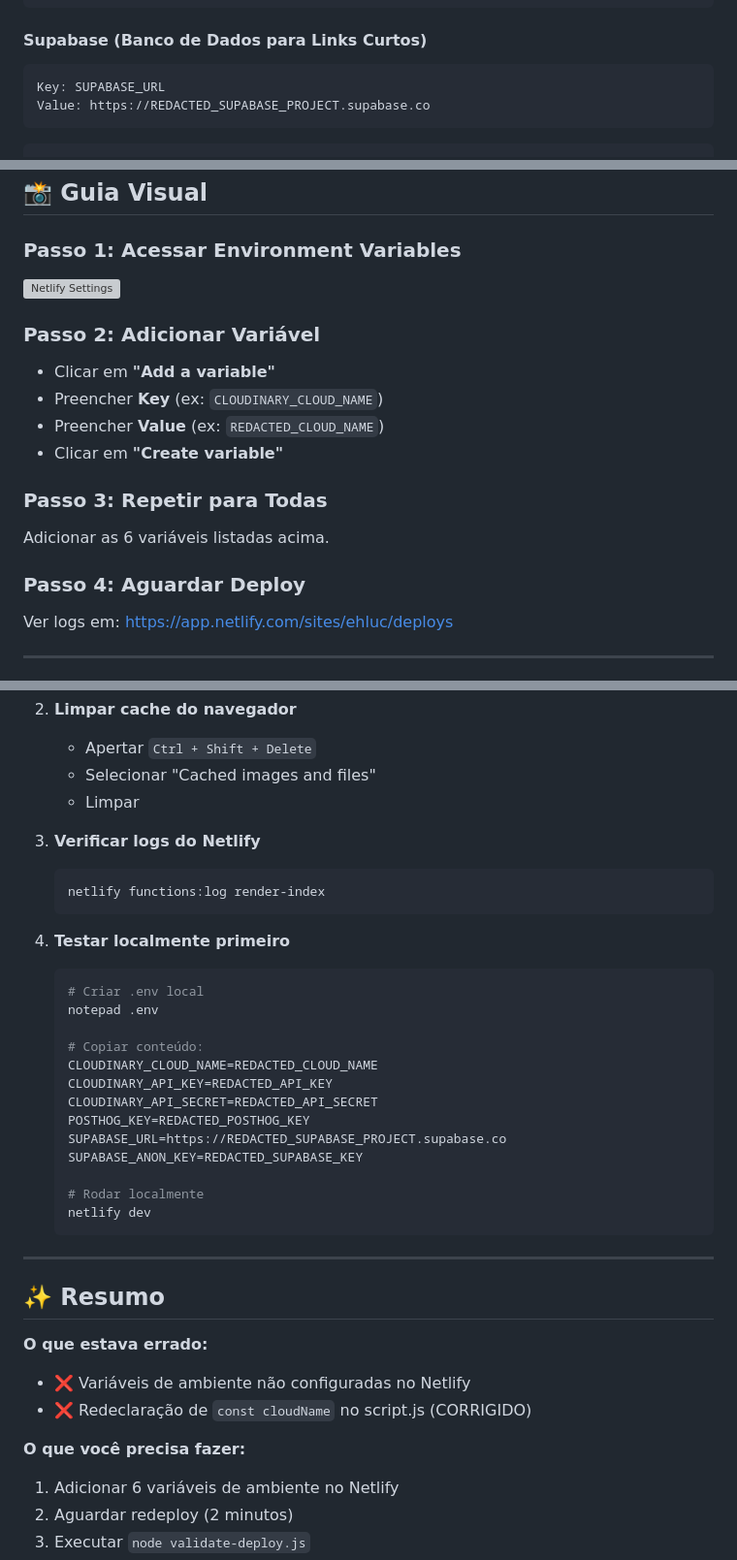
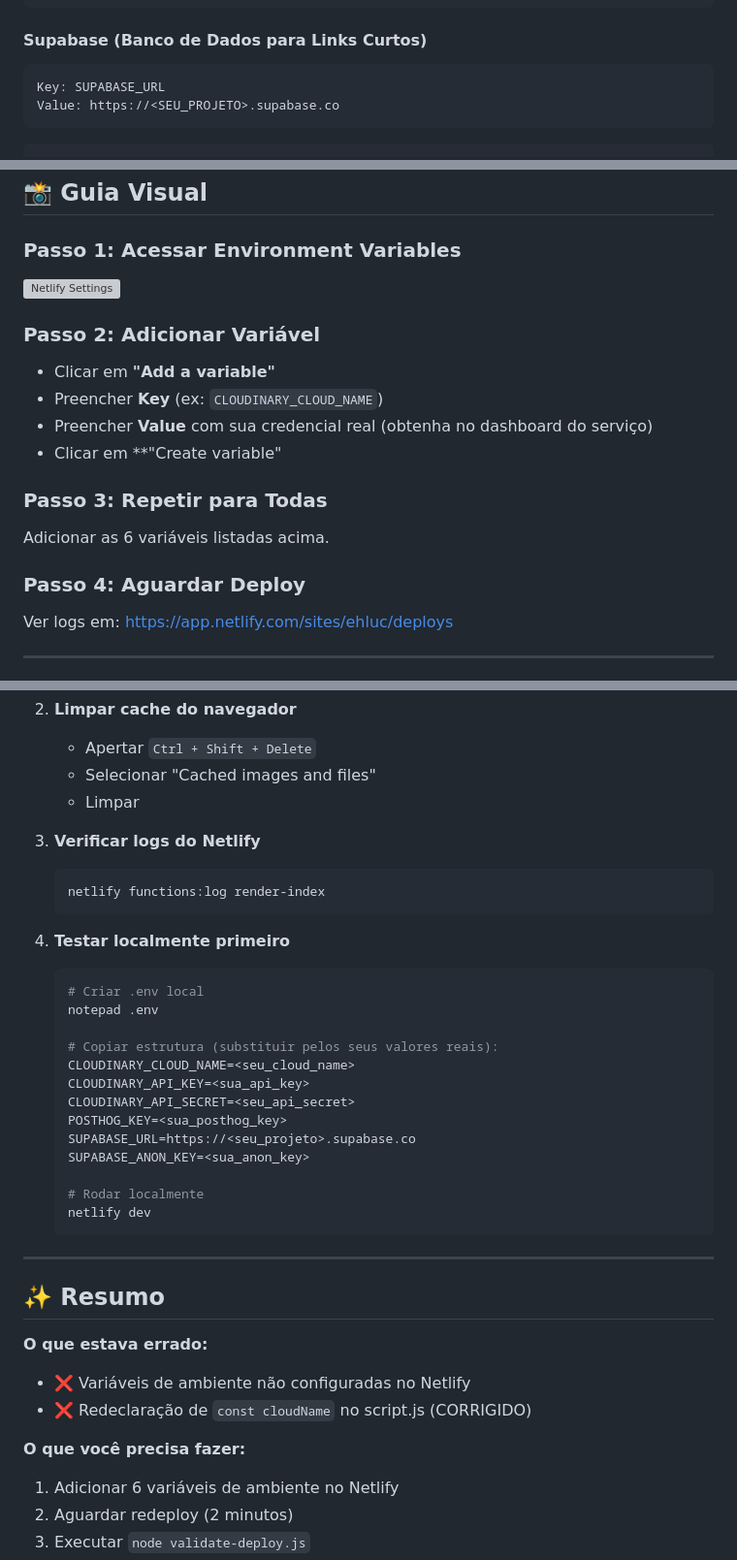
Before and after one commit to EHLuC/upae-file-uploader, a Markdown page: CONFIGURAR_NETLIFY.md, 3 parts joined by grey strips. Shown at 97% size. GitHub-like rendering; grey boxes are pictures that could not be loaded.

````diff
--- a/CONFIGURAR_NETLIFY.md
+++ b/CONFIGURAR_NETLIFY.md
@@ -46,9 +49,10 @@ Value: REDACTED_POSTHOG_KEY
 ```
 
 #### Supabase (Banco de Dados para Links Curtos)
+
 ```
 Key: SUPABASE_URL
-Value: https://REDACTED_SUPABASE_PROJECT.supabase.co
+Value: https://<SEU_PROJETO>.supabase.co
 ```
 
 ```
@@ -107,18 +112,22 @@ Depois, atualizar as variáveis no Netlify com os **novos valores**.
 ## 📸 Guia Visual
 
 ### Passo 1: Acessar Environment Variables
+
 ![Netlify Settings](https://app.netlify.com/sites/ehluc/settings/env)
 
 ### Passo 2: Adicionar Variável
+
 - Clicar em **"Add a variable"**
 - Preencher **Key** (ex: `CLOUDINARY_CLOUD_NAME`)
-- Preencher **Value** (ex: `REDACTED_CLOUD_NAME`)
-- Clicar em **"Create variable"**
+- Preencher **Value** com sua credencial real (obtenha no dashboard do serviço)
+- Clicar em \*\*"Create variable"
 
 ### Passo 3: Repetir para Todas
+
 Adicionar as 6 variáveis listadas acima.
 
 ### Passo 4: Aguardar Deploy
+
 Ver logs em: https://app.netlify.com/sites/ehluc/deploys
 
 ---
@@ -137,22 +146,24 @@ Ver logs em: https://app.netlify.com/sites/ehluc/deploys
    - Limpar
 
 3. **Verificar logs do Netlify**
+
    ```powershell
    netlify functions:log render-index
    ```
 
 4. **Testar localmente primeiro**
+
    ```powershell
    # Criar .env local
    notepad .env
 
-   # Copiar conteúdo:
-   CLOUDINARY_CLOUD_NAME=REDACTED_CLOUD_NAME
-   CLOUDINARY_API_KEY=REDACTED_API_KEY
-   CLOUDINARY_API_SECRET=REDACTED_API_SECRET
-   POSTHOG_KEY=REDACTED_POSTHOG_KEY
-   SUPABASE_URL=https://REDACTED_SUPABASE_PROJECT.supabase.co
-   SUPABASE_ANON_KEY=REDACTED_SUPABASE_KEY
+   # Copiar estrutura (substituir pelos seus valores reais):
+   CLOUDINARY_CLOUD_NAME=<seu_cloud_name>
+   CLOUDINARY_API_KEY=<sua_api_key>
+   CLOUDINARY_API_SECRET=<seu_api_secret>
+   POSTHOG_KEY=<sua_posthog_key>
+   SUPABASE_URL=https://<seu_projeto>.supabase.co
+   SUPABASE_ANON_KEY=<sua_anon_key>
 
    # Rodar localmente
    netlify dev
@@ -163,10 +174,12 @@ Ver logs em: https://app.netlify.com/sites/ehluc/deploys
 ## ✨ Resumo
 
 **O que estava errado:**
+
 - ❌ Variáveis de ambiente não configuradas no Netlify
 - ❌ Redeclaração de `const cloudName` no script.js (CORRIGIDO)
 
 **O que você precisa fazer:**
+
 1. Adicionar 6 variáveis de ambiente no Netlify
 2. Aguardar redeploy (2 minutos)
 3. Executar `node validate-deploy.js`
````
Also changed, not shown: other parts of CONFIGURAR_NETLIFY.md (+9 -5 lines), DEPLOY_CHECKLIST.md (+2 -6 lines).
